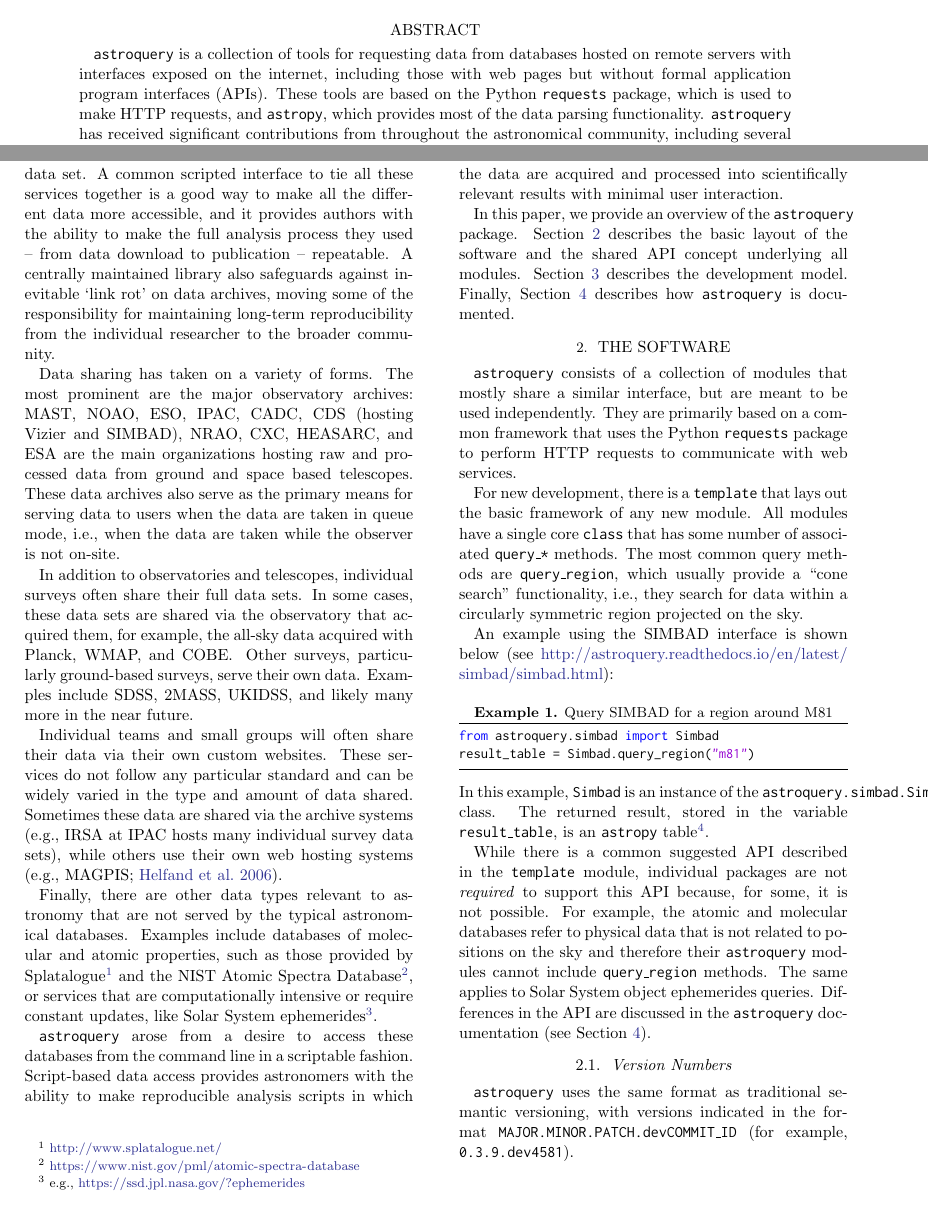
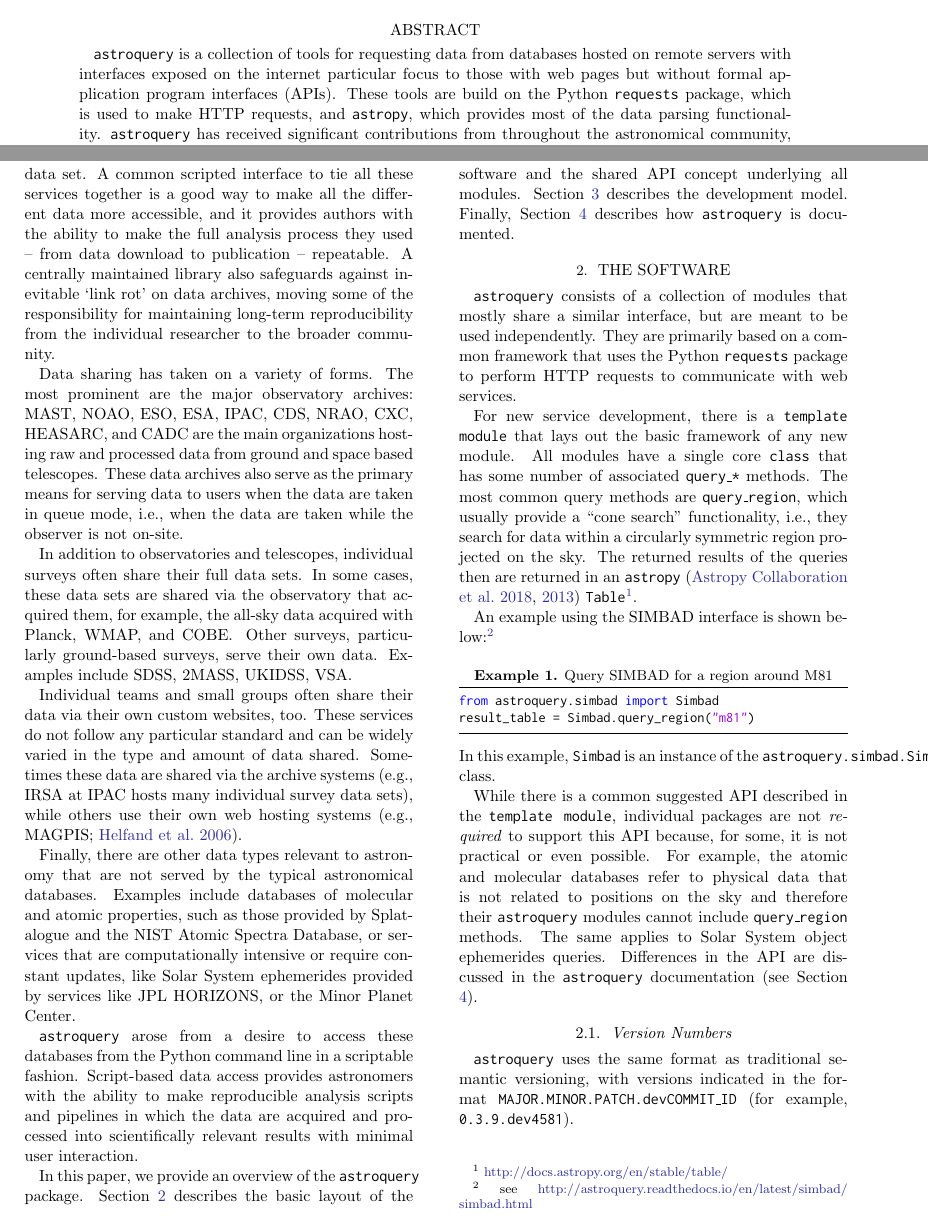
Before and after one commit to adamginsburg/astroquery-paper, a LaTeX paper (main.tex): two parts of pages 1 and 2 of 7, joined at a grey line, cut so that both start at the same text. Compiled offline with pdfLaTeX.

Commit message:
Minor updates to the first half

```diff
--- a/main.tex
+++ b/main.tex
@@ -40,9 +40,9 @@
 
 \begin{abstract}
 \astroquery is a collection of tools for requesting data from databases hosted
-on remote servers with interfaces exposed on the internet, including those with
+on remote servers with interfaces exposed on the internet particular focus to those with
 web pages but without formal application program interfaces (APIs).  These
-tools are based on the Python
+tools are build on the Python
 \package{requests} package, which is used to make HTTP requests, and
 \astropypkg, which provides most of the data parsing functionality. \astroquery
 has received significant contributions from throughout the astronomical community,
@@ -84,42 +84,39 @@ also safeguards against inevitable `link rot' on data archives, moving some of
 the responsibility for maintaining long-term reproducibility from the
 individual researcher to the broader community.
 
-
-Data sharing has taken on a variety of forms.  The most prominent are the major
-observatory archives: MAST, NOAO, ESO, IPAC, CADC, CDS (hosting Vizier and
-SIMBAD), NRAO, CXC, HEASARC, and ESA are the main
-organizations hosting raw and processed data from ground and space based
-telescopes.  These data archives also serve as the primary means for serving data
-to users when the data are taken in queue mode, i.e., when the data are taken
-while the observer is not on-site.
+Data sharing has taken on a variety of forms.  The most prominent are the
+major observatory archives: MAST, NOAO, ESO, ESA, IPAC, CDS, NRAO, CXC, HEASARC,
+and CADC are the main organizations hosting raw and processed data from
+ground and space based telescopes.  These data archives also serve as the
+primary means for serving data to users when the data are taken in queue
+mode, i.e., when the data are taken while the observer is not on-site.
 
 In addition to observatories and telescopes, individual surveys often share
 their full data sets.  In some cases, these data sets are shared via the
 observatory that acquired them, for example, the all-sky data acquired with
 Planck, WMAP, and COBE\@.  Other surveys, particularly ground-based surveys,
-serve their own data.  Examples include SDSS, 2MASS, UKIDSS, and likely many
-more in the near future.
+serve their own data.  Examples include SDSS, 2MASS, UKIDSS, VSA.
 
-Individual teams and small groups will often share their data via their own
-custom websites.  These services do not follow any particular standard and can
+%TODO: mention data collector sites, too, nasa\_exoplanet\_archive, simbad,
+%skyview, OAC, etc.
+
+Individual teams and small groups often share their data via their own
+custom websites, too.  These services do not follow any particular standard and can
 be widely varied in the type and amount of data shared.  Sometimes these data
 are shared via the archive systems (e.g., IRSA at IPAC hosts many individual
 survey data sets), while others use their own web hosting systems \citep[e.g.,
 MAGPIS;][]{Helfand2006}.
 
-Finally, there are other data types relevant to astronomy that are not served
-by the typical astronomical databases.  Examples include databases of molecular
-and atomic properties, such as those provided by
-Splatalogue\footnote{\url{http://www.splatalogue.net/}} and the NIST Atomic
-Spectra
-Database\footnote{\url{https://www.nist.gov/pml/atomic-spectra-database}}, or
-services that are computationally intensive or require constant updates, like
-Solar System ephemerides\footnote{e.g.,
-\url{https://ssd.jpl.nasa.gov/?ephemerides}}.
+Finally, there are other data types relevant to astronomy that are not
+served by the typical astronomical databases.  Examples include databases of
+molecular and atomic properties, such as those provided by Splatalogue and
+the NIST Atomic Spectra Database, or services that are computationally
+intensive or require constant updates, like Solar System ephemerides
+provided by services like JPL HORIZONS, or the Minor Planet Center.
 
-\astroquery arose from a desire to access these databases from the command line
+\astroquery arose from a desire to access these databases from the Python command line
 in a scriptable fashion.  Script-based data access provides astronomers with
-the ability to make reproducible analysis scripts in which the data are
+the ability to make reproducible analysis scripts and pipelines in which the data are
 acquired and processed into scientifically relevant results with minimal
 user interaction.
 
@@ -142,27 +139,28 @@ interface, but are meant to be used independently.  They are primarily based on
 a common framework that uses the Python \package{requests} package to perform
 HTTP requests to communicate with web services.
 
-For new development, there is a \texttt{template}  that lays out the basic
-framework of any new module.  All modules have a single core
+For new service development, there is a \texttt{template module} that lays
+out the basic framework of any new module.  All modules have a single core
 \texttt{class} that has some number of associated \texttt{query\_*} methods.
-The most common query methods are \texttt{query\_region}, which usually provide
-a ``cone search'' functionality, i.e., they search for data within a circularly
-symmetric region projected on the sky.
+The most common query methods are \texttt{query\_region}, which usually
+provide a ``cone search'' functionality, i.e., they search for data within a
+circularly symmetric region projected on the sky. The returned results of
+the queries then are returned in an \astropypkg
+\citep{Astropy-Collaboration2018, Astropy-Collaboration2013}
+\texttt{Table}\footnote{\url{http://docs.astropy.org/en/stable/table/}}.
 
-An example using the SIMBAD interface is shown below (see
-\url{http://astroquery.readthedocs.io/en/latest/simbad/simbad.html}):
+An example using the SIMBAD interface is shown below:\footnote{see
+\url{http://astroquery.readthedocs.io/en/latest/simbad/simbad.html}}
 \begin{lstlisting}[caption=Query SIMBAD for a region around M81]
 from astroquery.simbad import Simbad
 result_table = Simbad.query_region("m81")
 \end{lstlisting}
 In this example, \texttt{Simbad} is an instance of the
 \texttt{astroquery.simbad.SimbadClass} class.
-The returned result, stored in the variable \texttt{result\_table},
-is an \astropypkg table\footnote{\url{http://docs.astropy.org/en/stable/table/}}.
 
-While there is a common suggested API described in the \texttt{template} module,
+While there is a common suggested API described in the \texttt{template module},
 individual packages are not \emph{required} to support this API because, for
-some, it is not possible.  For example, the atomic and molecular databases refer
+some, it is not practical or even possible.  For example, the atomic and molecular databases refer
 to physical data that is not related to positions on the sky and therefore
 their \astroquery modules cannot include \texttt{query\_region} methods. The
 same applies to Solar System object ephemerides queries. Differences in the API
```
Also changed, not shown: main.tex (10 more changed lines).
